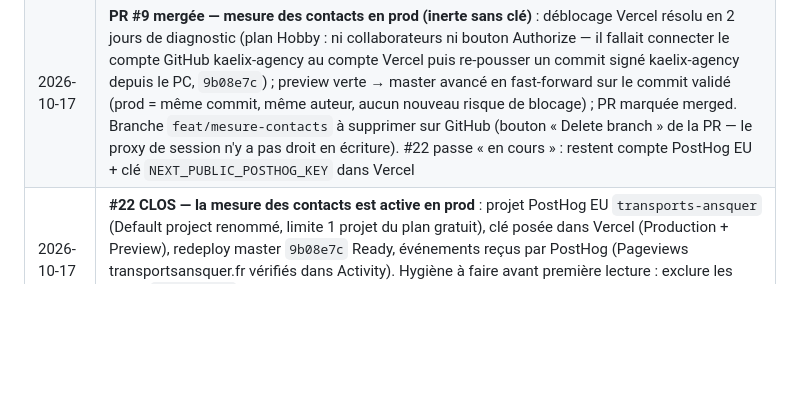
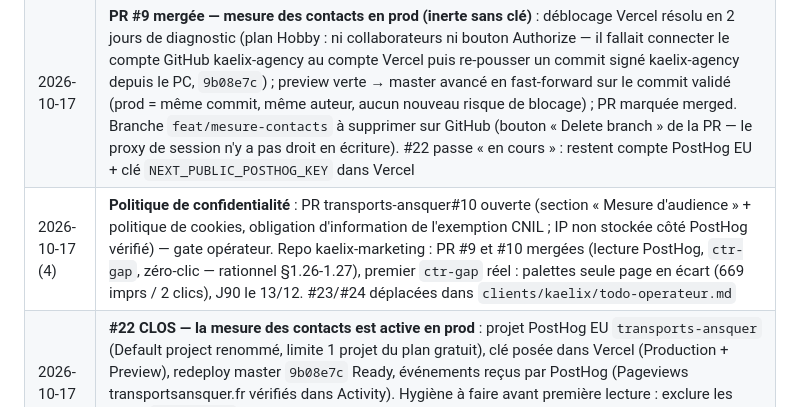
Before and after one commit to kaelix-agency/kaelix-marketing, a Markdown page: clients/transports-ansquer/todo-operateur.md, the part around one of its changes. GitHub-like rendering; blank space fills up the shorter version.

```diff
--- a/clients/transports-ansquer/todo-operateur.md
+++ b/clients/transports-ansquer/todo-operateur.md
@@ -52,6 +52,7 @@
 | 2026-09-21 | Revue S39 (Planificateur) : #14 ✅ (issues #4/#5 fermées le 14/09 → S37/S38 validées) ; #8 réduit à 2 URL (palettes indexé seul en 3 j), échéance 25/09, toujours P1 ; #12 échéance 25/09 (GO non exécuté à J+17) ; **#18** GO `/research` commissionnaire vs transporteur (28/09) ; **#19** rapport de septembre (relevé fiche en interactif avant le 30/09, validation 02/10) ; #2, #2b, #10, #11 inchangés (échéances dépassées, à reprendre — Solocal purge ~04/10) |
 | 2026-10-15 | Session interactive claude.ai (reprise opérateur après 5 semaines, nouveau poste de pilotage hors GitHub) : **#19 produit + validé** (rapport 2026-09 md + PDF commités `1000287`, tableau « Là où vous êtes le mieux placé » ajouté au gate), émission en cours (brouillon Gmail prêt, PJ + envoi = opérateur) ; **#20 : production du rapport mensuel migrée en cloud** (tâche claude.ai, 1er du mois 07:49, notif push+email, test de notification envoyé) → désactiver la tâche Windows « Report mensuel » ; #8 et #12 re-rappelés à l'opérateur (gestes mobiles) |
 | 2026-10-17 | **PR #9 mergée — mesure des contacts en prod (inerte sans clé)** : déblocage Vercel résolu en 2 jours de diagnostic (plan Hobby : ni collaborateurs ni bouton Authorize — il fallait connecter le compte GitHub kaelix-agency au compte Vercel puis re-pousser un commit signé kaelix-agency depuis le PC, `9b08e7c`) ; preview verte → master avancé en fast-forward sur le commit validé (prod = même commit, même auteur, aucun nouveau risque de blocage) ; PR marquée merged. Branche `feat/mesure-contacts` à supprimer sur GitHub (bouton « Delete branch » de la PR — le proxy de session n'y a pas droit en écriture). #22 passe « en cours » : restent compte PostHog EU + clé `NEXT_PUBLIC_POSTHOG_KEY` dans Vercel |
+| 2026-10-17 (4) | **Politique de confidentialité** : PR transports-ansquer#10 ouverte (section « Mesure d'audience » + politique de cookies, obligation d'information de l'exemption CNIL ; IP non stockée côté PostHog vérifié) — gate opérateur. Repo kaelix-marketing : PR #9 et #10 mergées (lecture PostHog, `ctr-gap`, zéro-clic — rationnel §1.26-1.27), premier `ctr-gap` réel : palettes seule page en écart (669 imprs / 2 clics), J90 le 13/12. #23/#24 déplacées dans `clients/kaelix/todo-operateur.md` |
 | 2026-10-17 (2) | **#22 CLOS — la mesure des contacts est active en prod** : projet PostHog EU `transports-ansquer` (Default project renommé, limite 1 projet du plan gratuit), clé posée dans Vercel (Production + Preview), redeploy master `9b08e7c` Ready, événements reçus par PostHog (Pageviews transportsansquer.fr vérifiés dans Activity). Hygiène à faire avant première lecture : exclure les hôtes `vercel.app` (robots de preview) dans PostHog. Prochain chantier système : câbler la lecture PostHog dans la weekly (section contacts) + paragraphe politique de confidentialité sur le site (PR, gate). Gates respectés : rien mergé, rien envoyé au client |
 | 2026-10-16 (2) | **#8 CLOS — l'urgence n°1 du site levée** : sitemap parasite supprimé + 2 demandes d'indexation (session guidée, opérateur sur PC). #12 (avis gilles) et #22 (Vercel/PostHog) restent ouverts |
 | 2026-10-16 | **Onboarding KAELIX (agence cliente d'elle-même)** en session claude.ai : entretien opérateur (type hybride national+local, PMF validé, concurrents, zones IdF+Montpellier, porte-parole Axel+Mickael, PostHog) + grille tarifaire v2 + lecture kaelix.fr → `clients/kaelix/` créé (brief, nap, tracking, icp v1, personas v1). Ciblage §5 : contrôle empêché (Haloscan/GSC sur PC) → #23 ; fiche Google à créer → #24. ⚠️ écart tarifs site (dès 249 €) vs grille (199 €) à arbitrer avant refresh /tarifs. La weekly de lundi inclura kaelix avec contrôles empêchés tant que #23 n'est pas fait |
```
Also changed, not shown: other parts of clients/transports-ansquer/todo-operateur.md (+2 -2 lines), clients/kaelix/client-brief.md (+4 -3 lines), clients/kaelix/todo-operateur.md (added, +17 -0 lines).
